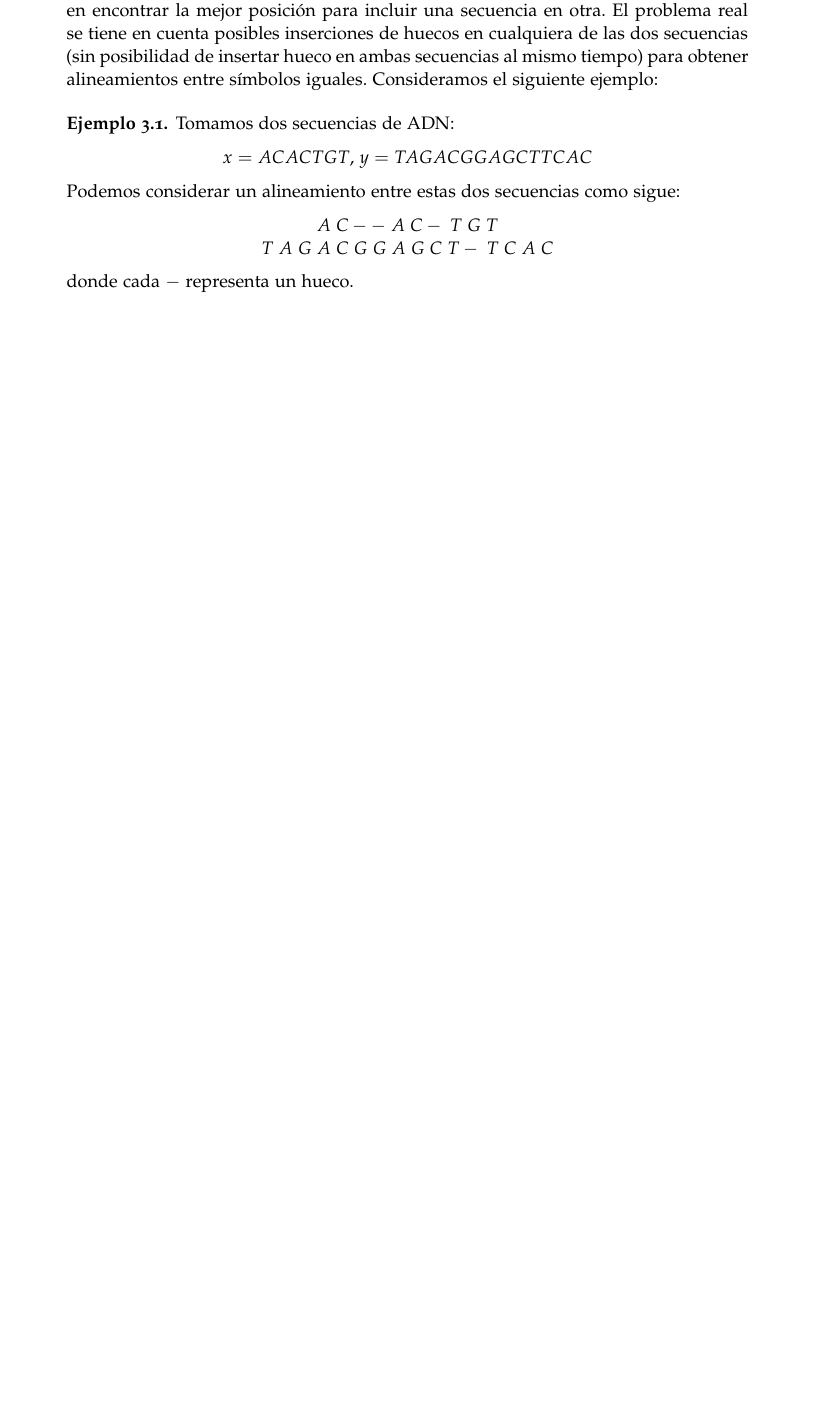
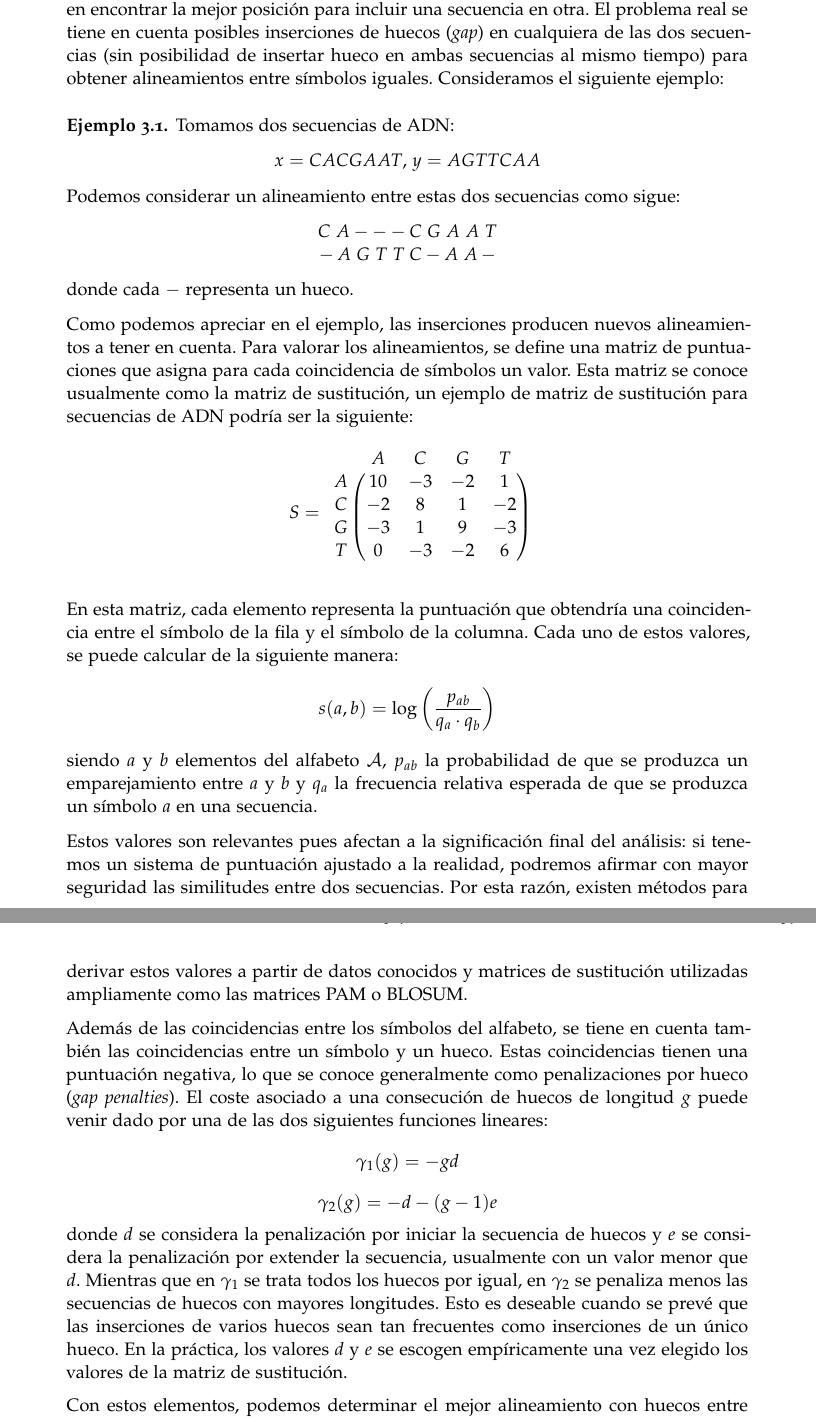
Before and after one commit to vdeq79/TFG, a LaTeX thesis (documentation/main.tex, which reads documentation/chapters/AplicacionesALaBiologia.tex): part of page 58 of 60 before the commit and two parts of pages 58 and 59 of 62 after it, the two joined at a grey line, cut so that both start at the same text, the shorter picture padded with empty space. Compiled offline with pdfLaTeX; a missing font is replaced by an installed copy or a similar font.

Commit message:
#7 presenta los elementos necesarios del problema

```diff
--- a/documentation/chapters/AplicacionesALaBiologia.tex
+++ b/documentation/chapters/AplicacionesALaBiologia.tex
@@ -84,17 +84,44 @@ En análisis de secuencias, muchas veces es importante comparar dos secuencias p
 
 Para estudiar este problema, comenzamos estableciendo algunas notaciones. Vamos a considerar un par de secuencias, $x$ e $y$ de longitudes $n$ y $m$ respectivamente. Sea $x_i$ el $i$-ésimo símbolo de $x$ e $y_j$ el $j$-ésimo símbolo de $y$, estos símbolos pertenecen a un cierto alfabeto $\mathcal{A}$ que en el caso del ADN serán las $4$ bases $\{A,C,G,T\}$ y en el caso de las proteínas serán los $20$ aminoácidos.
 
-Si sólo consideramos las secuencias originales el problema sería trivial: sólo existiría un único alineamiento en el caso de que $n=m$ y en otro caso, el problema se reduciría en encontrar la mejor posición para incluir una secuencia en otra. El problema real se tiene en cuenta posibles inserciones de huecos en cualquiera de las dos secuencias (sin posibilidad de insertar hueco en ambas secuencias al mismo tiempo) para obtener alineamientos entre símbolos iguales. Consideramos el siguiente ejemplo:
+Si sólo consideramos las secuencias originales el problema sería trivial: sólo existe un único alineamiento en el caso de que $n=m$ y en otro caso, el problema se reduciría en encontrar la mejor posición para incluir una secuencia en otra. El problema real se tiene en cuenta posibles inserciones de huecos (\textit{gap}) en cualquiera de las dos secuencias (sin posibilidad de insertar hueco en ambas secuencias al mismo tiempo) para obtener alineamientos entre símbolos iguales. Consideramos el siguiente ejemplo:
 
 \begin{exampleth}
     Tomamos dos secuencias de ADN:
     \begin{center}
-        $x=ACACTGT$, $y=TAGACGGAGCTTCAC$
+        $x=CACGAAT$, $y=AGTTCAA$
     \end{center}
     Podemos considerar un alineamiento entre estas dos secuencias como sigue:
     \begin{center}
-        $A\; C - -\; A\; C -\; T\; G\; T$ \\
-        $T\; A\; G\; A\; C\; G\; G\; A\; G\; C\; T -\; T\; C\; A\; C$
+        $C\; A - - - C\; G\; A\; A\; T$ \\
+        $-\, A\; G\; T\; T\; C - A\; A\, -$
     \end{center}
     donde cada $-$ representa un hueco.
 \end{exampleth}
+
+Como podemos apreciar en el ejemplo, las inserciones producen nuevos alineamientos a tener en cuenta. Para valorar los alineamientos, se define una matriz de puntuaciones que asigna para cada coincidencia de símbolos un valor. Esta matriz se conoce usualmente como la matriz de sustitución, un ejemplo de matriz de sustitución para secuencias de ADN podría ser la siguiente:
+\[
+S=\begin{blockarray}{ccccc}
+ & A & C & G & T \\
+\begin{block}{c(cccc)}
+  A & 10 & -3 & -2 & 1 \\
+  C & -2 & 8 & 1 & -2 \\
+  G & -3 & 1 & 9 & -3 \\
+  T & 0 & -3 & -2 & 6\\
+\end{block}
+\end{blockarray}
+ \]
+En esta matriz, cada elemento representa la puntuación que obtendría una coincidencia entre el símbolo de la fila y el símbolo de la columna. Cada uno de estos valores, se puede calcular de la siguiente manera:
+\[s(a,b)=\log\left(\dfrac{p_{ab}}{q_a\cdot q_b}\right)\]
+siendo $a$ y $b$ elementos del alfabeto $\mathcal{A}$, $p_{ab}$ la probabilidad de que se produzca un emparejamiento entre $a$ y $b$ y $q_a$ la frecuencia relativa esperada de que se produzca un símbolo $a$ en una secuencia.
+
+Estos valores son relevantes pues afectan a la significación final del análisis: si tenemos un sistema de puntuación ajustado a la realidad, podremos afirmar con mayor seguridad las similitudes entre dos secuencias. Por esta razón, existen métodos para derivar estos valores a partir de datos conocidos y matrices de sustitución utilizadas ampliamente como las matrices PAM o BLOSUM.
+
+Además de las coincidencias entre los símbolos del alfabeto, se tiene en cuenta también las coincidencias entre un símbolo y un hueco. Estas coincidencias tienen una puntuación negativa, lo que se conoce generalmente como penalizaciones por hueco (\textit{gap penalties}). El coste asociado a una consecución de huecos de longitud $g$ puede venir dado por una de las dos siguientes funciones lineares:
+\[\gamma_1(g)=-gd \]
+\[\gamma_2(g)=-d-(g-1)e\]
+donde $d$ se considera la penalización por iniciar la secuencia de huecos y $e$ se considera la penalización por extender la secuencia, usualmente con un valor menor que $d$. Mientras que en $\gamma_1$ se trata todos los huecos por igual, en $\gamma_2$ se penaliza menos las secuencias de huecos con mayores longitudes. Esto es deseable cuando se prevé que las inserciones de varios huecos sean tan frecuentes como inserciones de un único hueco. En la práctica, los valores $d$ y $e$ se escogen empíricamente una vez elegido los valores de la matriz de sustitución.
+
+Con estos elementos, podemos determinar el mejor alineamiento con huecos entre dos secuencias entendiéndolo como aquel con mayor puntuación dada la matriz de sustitución. Si consideramos las dos secuencias enteras, estaremos hablando del alineamiento global. Si lo que buscamos es el mejor alineamiento entre subsecuencias de $x$ e $y$, entonces estaremos hablando del alineamiento local.
+
+Para nuestro estudio, vamos a centrarnos en el problema de alineamiento global. Este problema se puede resolver empleando el algoritmo de Needleman-Wunsch, un algoritmo de programación dinámica que garantiza encontrar el alineamiento óptimo entre dos secuencias con posibles huecos.
--- a/documentation/main.tex
+++ b/documentation/main.tex
@@ -49,6 +49,7 @@ cleardoublepage=empty,abstract=false,BCOR=5mm,paper=a4,fontsize=12pt,main=spanis
 \usepackage{longtable}
 \usepackage{seqsplit}
 \usepackage{xcolor}
+\usepackage{blkarray}
 
 % Plantilla classicthesis
 \usepackage[beramono,eulerchapternumbers,linedheaders,parts,a5paper,dottedtoc,
```
Also changed, not shown: documentation/main.pdf.
